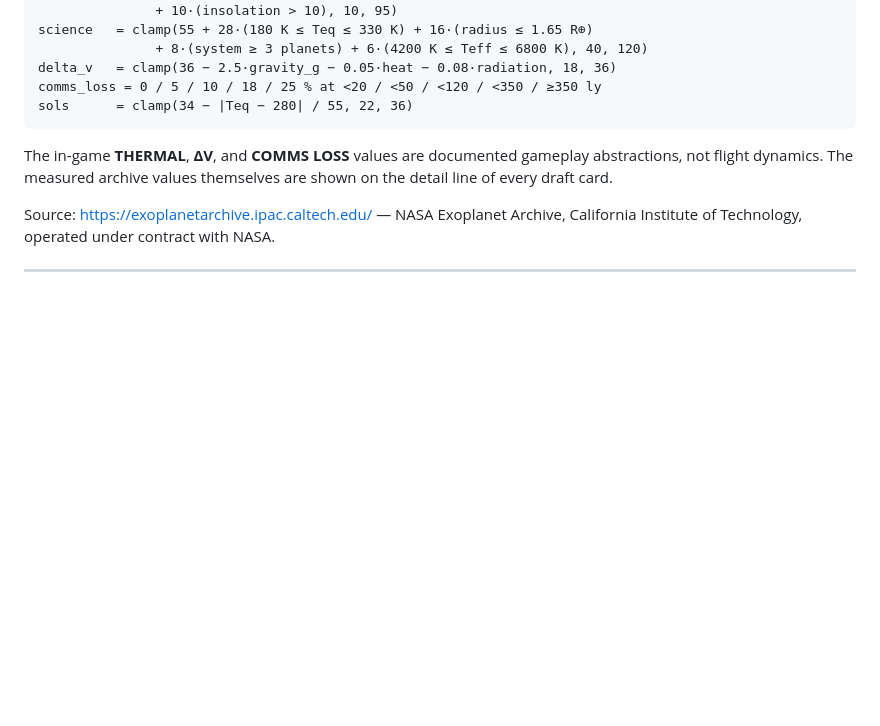
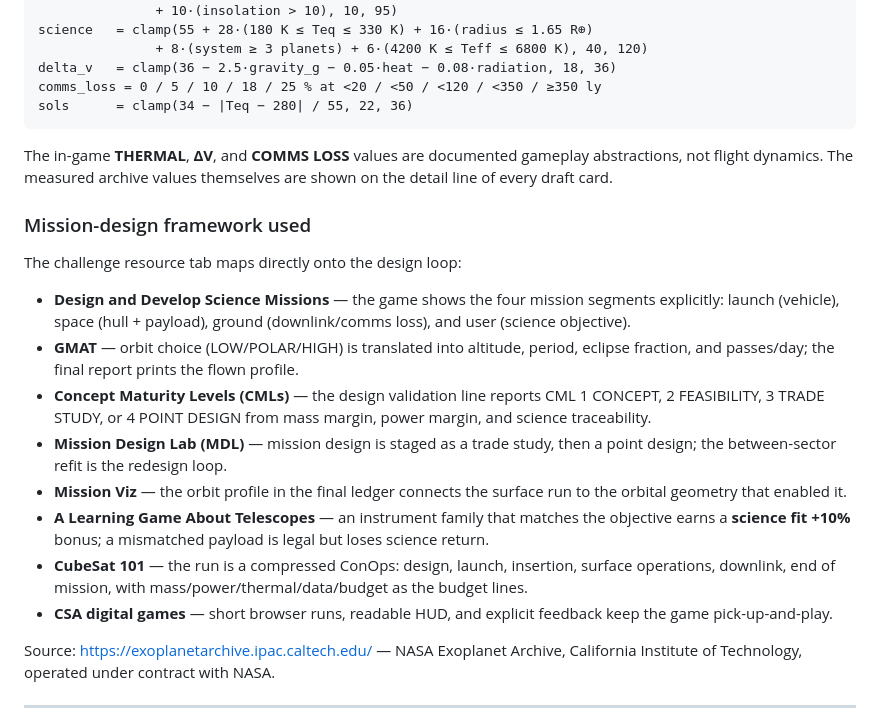
Before and after one commit to g1gowda123/spacegame, a Markdown page: README.md, the part around one of its changes. Drawn GitHub-style; blank space fills up the shorter version.

```diff
--- a/README.md
+++ b/README.md
@@ -266,6 +284,19 @@ sols      = clamp(34 − |Teq − 280| / 55, 22, 36)
 
 The in-game **THERMAL**, **ΔV**, and **COMMS LOSS** values are documented gameplay abstractions, not flight dynamics. The measured archive values themselves are shown on the detail line of every draft card.
 
+### Mission-design framework used
+
+The challenge resource tab maps directly onto the design loop:
+
+- **Design and Develop Science Missions** — the game shows the four mission segments explicitly: launch (vehicle), space (hull + payload), ground (downlink/comms loss), and user (science objective).
+- **GMAT** — orbit choice (LOW/POLAR/HIGH) is translated into altitude, period, eclipse fraction, and passes/day; the final report prints the flown profile.
+- **Concept Maturity Levels (CMLs)** — the design validation line reports CML 1 CONCEPT, 2 FEASIBILITY, 3 TRADE STUDY, or 4 POINT DESIGN from mass margin, power margin, and science traceability.
+- **Mission Design Lab (MDL)** — mission design is staged as a trade study, then a point design; the between-sector refit is the redesign loop.
+- **Mission Viz** — the orbit profile in the final ledger connects the surface run to the orbital geometry that enabled it.
+- **A Learning Game About Telescopes** — an instrument family that matches the objective earns a **science fit +10%** bonus; a mismatched payload is legal but loses science return.
+- **CubeSat 101** — the run is a compressed ConOps: design, launch, insertion, surface operations, downlink, end of mission, with mass/power/thermal/data/budget as the budget lines.
+- **CSA digital games** — short browser runs, readable HUD, and explicit feedback keep the game pick-up-and-play.
+
 Source: <https://exoplanetarchive.ipac.caltech.edu/> — NASA Exoplanet Archive, California Institute of Technology, operated under contract with NASA.
 
 ---
```
Also changed, not shown: other parts of README.md (+32 -14 lines), screenshots/debrief.png (added), screenshots/draft.png (added), screenshots/report.png (added), screenshots/surface.png (added), 4 other files.
